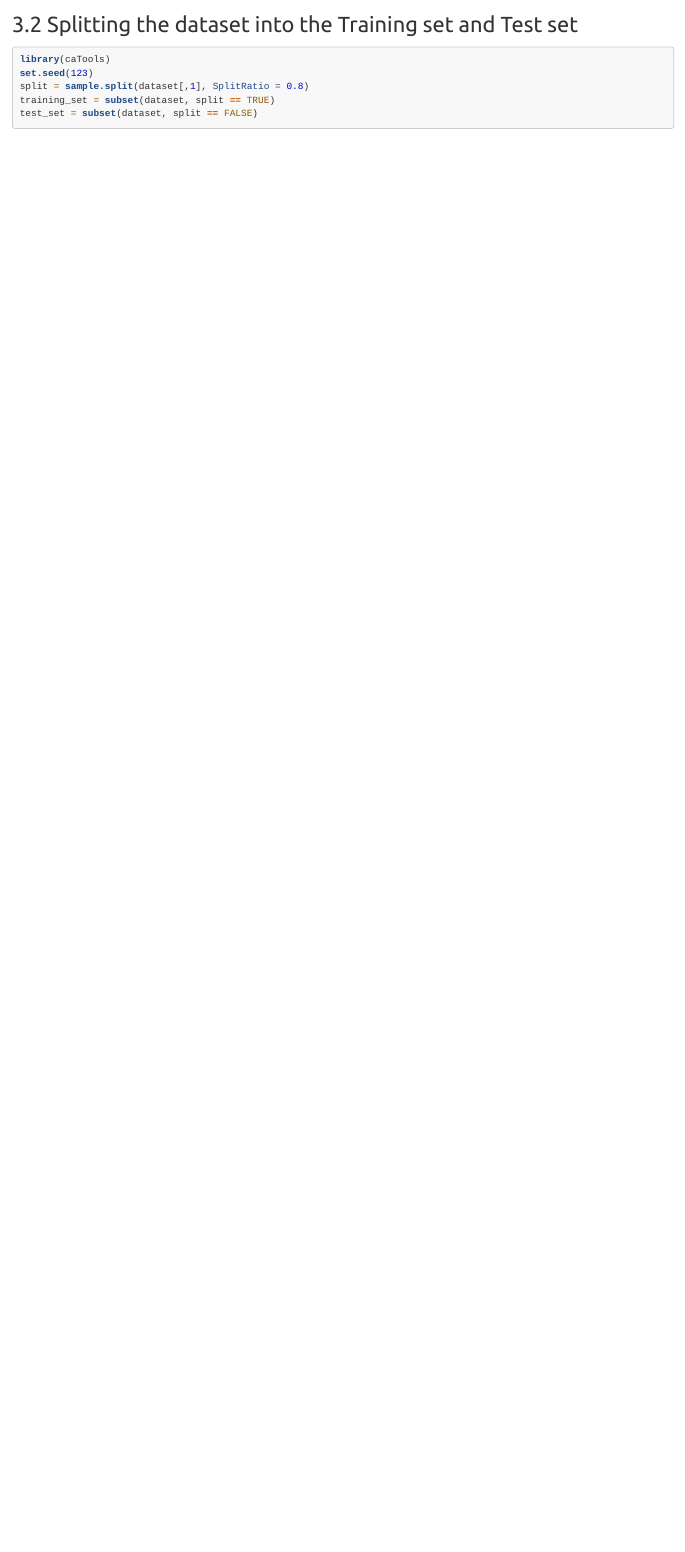
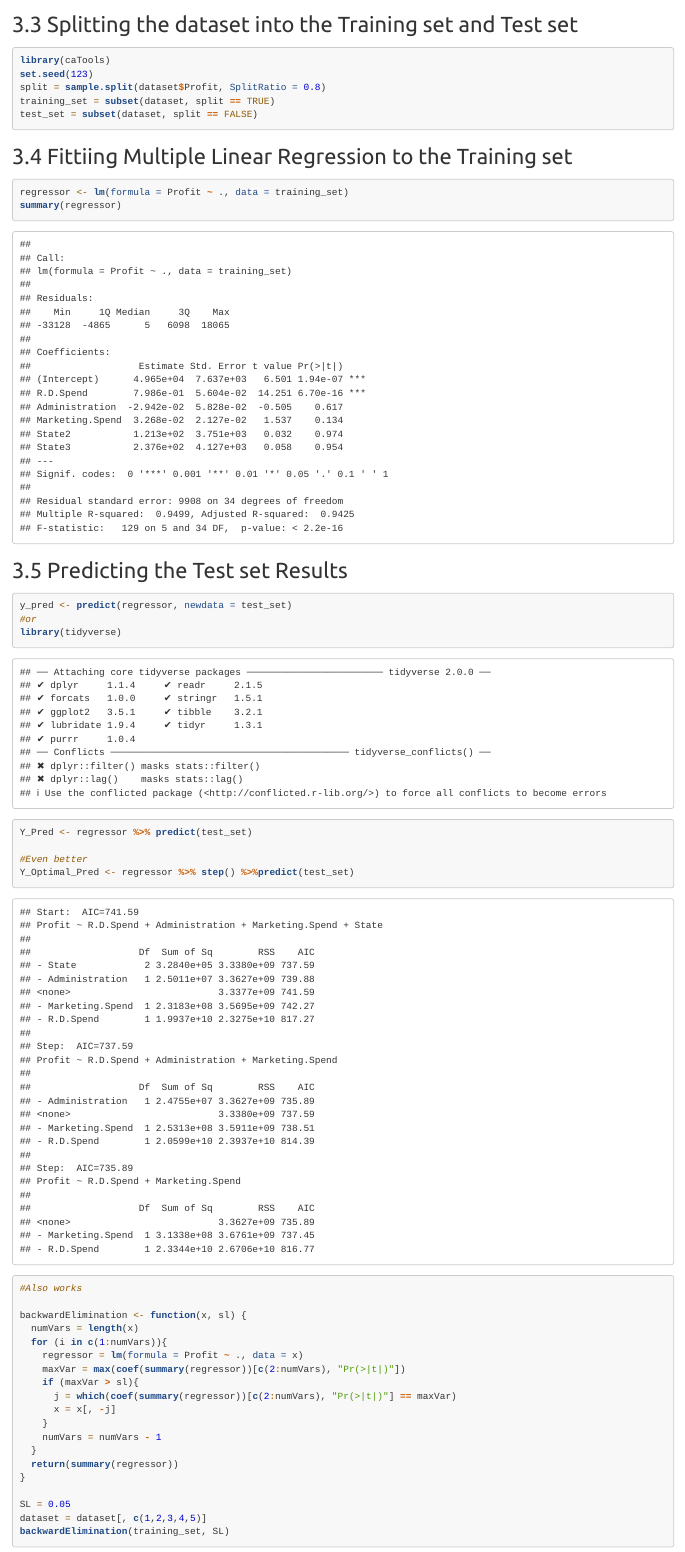
Before and after one commit to brunocarlin/Krill-Machine-Learning, an R Markdown document (Machine Learning A-Z Template Folder/Part 2 - Regression/Section 5 - Multiple Linear Regression/Multiple_Linear_Regression/Multiple_Linear_Regression.Rmd): the page in a window 1100 px wide, from 3310 px down before the commit and from 3550 px down after it, so that both start at the same text. Rendered offline with R 4.5, knitr and Pandoc, with nearby package versions; folded parts are opened; some code elsewhere in the file could not run offline.

Commit message:
New Folder And Fineshed Multiple Linear Regression

````diff
--- a/Machine Learning A-Z Template Folder/Part 2 - Regression/Section 5 - Multiple Linear Regression/Multiple_Linear_Regression/Multiple_Linear_Regression.Rmd
+++ b/Machine Learning A-Z Template Folder/Part 2 - Regression/Section 5 - Multiple Linear Regression/Multiple_Linear_Regression/Multiple_Linear_Regression.Rmd
@@ -154,4 +142,3 @@ X_Modeled = backwardElimination(X_opt, SL)
 dataset = read.csv('50_Startups.csv')
 ```
 
-## Splitting the dataset into the Training set and Test set
@@ -158,13 +153,18 @@ dataset = read.csv('50_Startups.csv')
 
 
+## Splitting the dataset into the Training set and Test set
 
 ```{r}
 library(caTools)
 set.seed(123)
-split = sample.split(dataset[,1], SplitRatio = 0.8)
+split = sample.split(dataset$Profit, SplitRatio = 0.8)
 training_set = subset(dataset, split == TRUE)
 test_set = subset(dataset, split == FALSE)
 ```
 
 
-```{r eval=FALSE, include=FALSE}
+## Fittiing Multiple Linear Regression to the Training set
+
+```{r}
+regressor <- lm(formula = Profit ~ ., data = training_set)
+summary(regressor)
@@ -174 +171,34 @@ test_set = subset(dataset, split == FALSE)
 ```
+
+
+## Predicting the Test set Results
+
+```{r}
+y_pred <- predict(regressor, newdata = test_set)
+#or
+library(tidyverse)
+Y_Pred <- regressor %>% predict(test_set)
+
+#Even better
+Y_Optimal_Pred <- regressor %>% step() %>%predict(test_set)
+
+#Also works
+
+backwardElimination <- function(x, sl) {
+  numVars = length(x)
+  for (i in c(1:numVars)){
+    regressor = lm(formula = Profit ~ ., data = x)
+    maxVar = max(coef(summary(regressor))[c(2:numVars), "Pr(>|t|)"])
+    if (maxVar > sl){
+      j = which(coef(summary(regressor))[c(2:numVars), "Pr(>|t|)"] == maxVar)
+      x = x[, -j]
+    }
+    numVars = numVars - 1
+  }
+  return(summary(regressor))
+}
+
+SL = 0.05
+dataset = dataset[, c(1,2,3,4,5)]
+backwardElimination(training_set, SL)
+```
````
Also changed, not shown: Machine Learning A-Z Template Folder/Part 2 - Regression/Section 4 - Simple Linear Regression/Simple Linear Regression.Rmd (+1 -1 lines), Machine Learning A-Z Template Folder/Part 2 - Regression/Section 4 - Simple Linear Regression/Simple_Linear_Regression.html, Machine Learning A-Z Template Folder/Part 2 - Regression/Section 5 - Multiple Linear Regression/Multiple_Linear_Regression/Multiple_Linear_Regression.Rmd (25 more changed lines), 1 other file.
